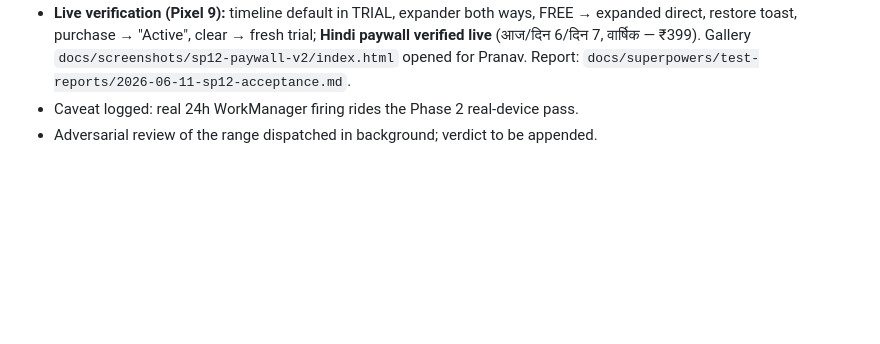
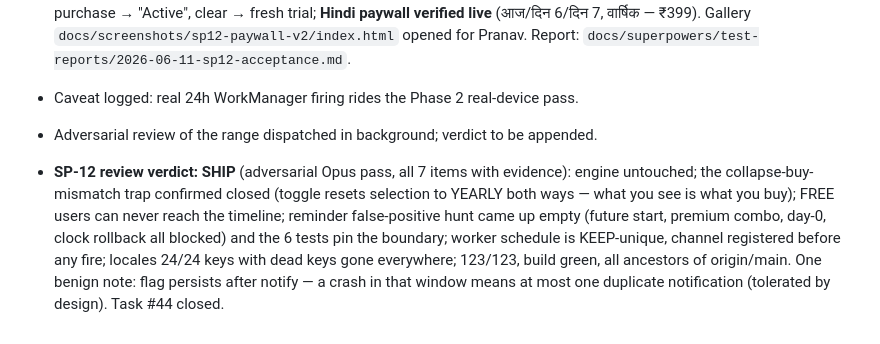
Before and after one commit to pranavadityaneti/Niyam-App, a Markdown page: SESSION_LOG.md, the part around the change. Drawn GitHub-style; blank space fills up the shorter version.

Commit message:
docs: SP-12 review verdict (SHIP) in session log
Co-Authored-By: Claude Fable 5 <noreply@anthropic.com>

```diff
--- a/SESSION_LOG.md
+++ b/SESSION_LOG.md
@@ -307,3 +307,5 @@ Free-tier app surface is complete (SP 1-5, 7). Next: **SP-6 paywall/trial in san
 - **Live verification (Pixel 9):** timeline default in TRIAL, expander both ways, FREE → expanded direct, restore toast, purchase → "Active", clear → fresh trial; **Hindi paywall verified live** (आज/दिन 6/दिन 7, वार्षिक — ₹399). Gallery `docs/screenshots/sp12-paywall-v2/index.html` opened for Pranav. Report: `docs/superpowers/test-reports/2026-06-11-sp12-acceptance.md`.
 - Caveat logged: real 24h WorkManager firing rides the Phase 2 real-device pass.
 - Adversarial review of the range dispatched in background; verdict to be appended.
+
+- **SP-12 review verdict: SHIP** (adversarial Opus pass, all 7 items with evidence): engine untouched; the collapse-buy-mismatch trap confirmed closed (toggle resets selection to YEARLY both ways — what you see is what you buy); FREE users can never reach the timeline; reminder false-positive hunt came up empty (future start, premium combo, day-0, clock rollback all blocked) and the 6 tests pin the boundary; worker schedule is KEEP-unique, channel registered before any fire; locales 24/24 keys with dead keys gone everywhere; 123/123, build green, all ancestors of origin/main. One benign note: flag persists after notify — a crash in that window means at most one duplicate notification (tolerated by design). Task #44 closed.
```
